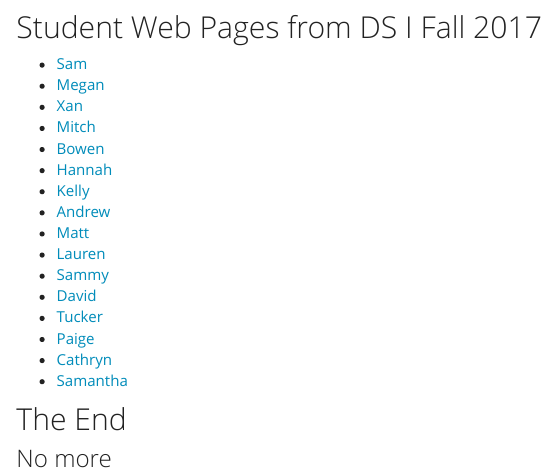
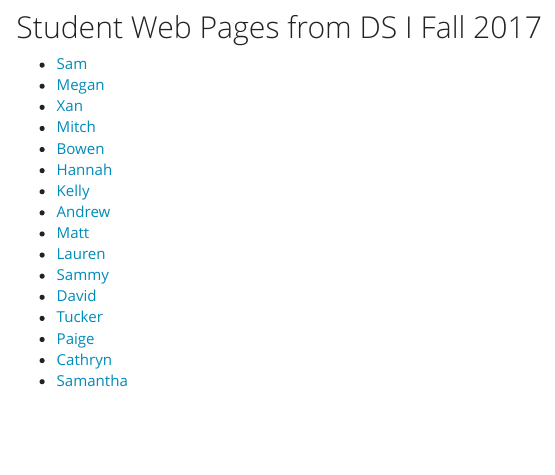
Before and after one commit to alanarnholt/fall17DS1, an R Markdown document (index.Rmd): the page in a window 1100 px wide, from 60 px down. Rendered offline with R 4.5, knitr and Pandoc, with nearby package versions.

Commit message:
clean up

```diff
--- a/index.Rmd
+++ b/index.Rmd
@@ -26,6 +26,3 @@ knitr::opts_chunk$set(echo = TRUE)
 * [Paige](http://spellkp.github.io)
 * [Cathryn](http://wheelercat.github.io)
 * [Samantha](http://samanthawidman.github.io)
-
-## The End
-### No more
```
